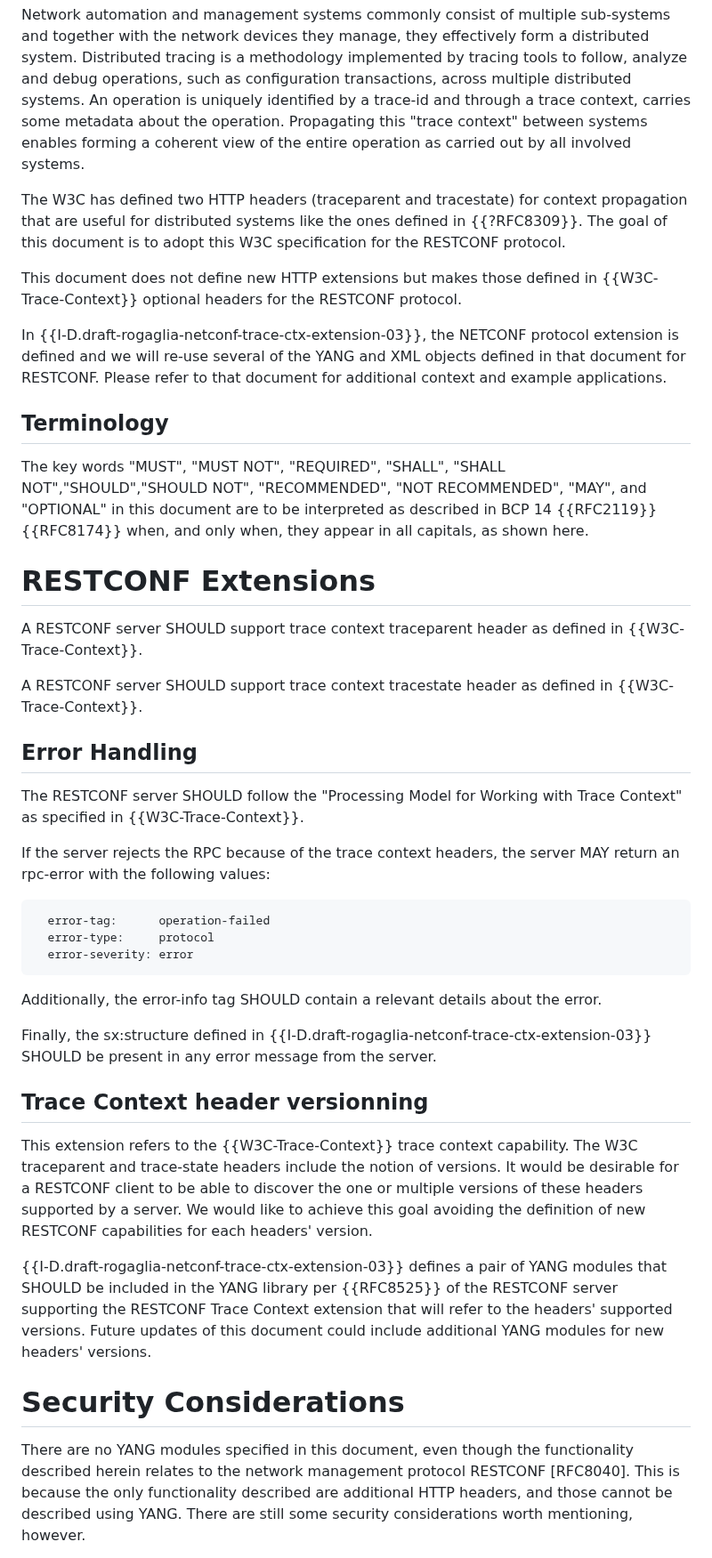
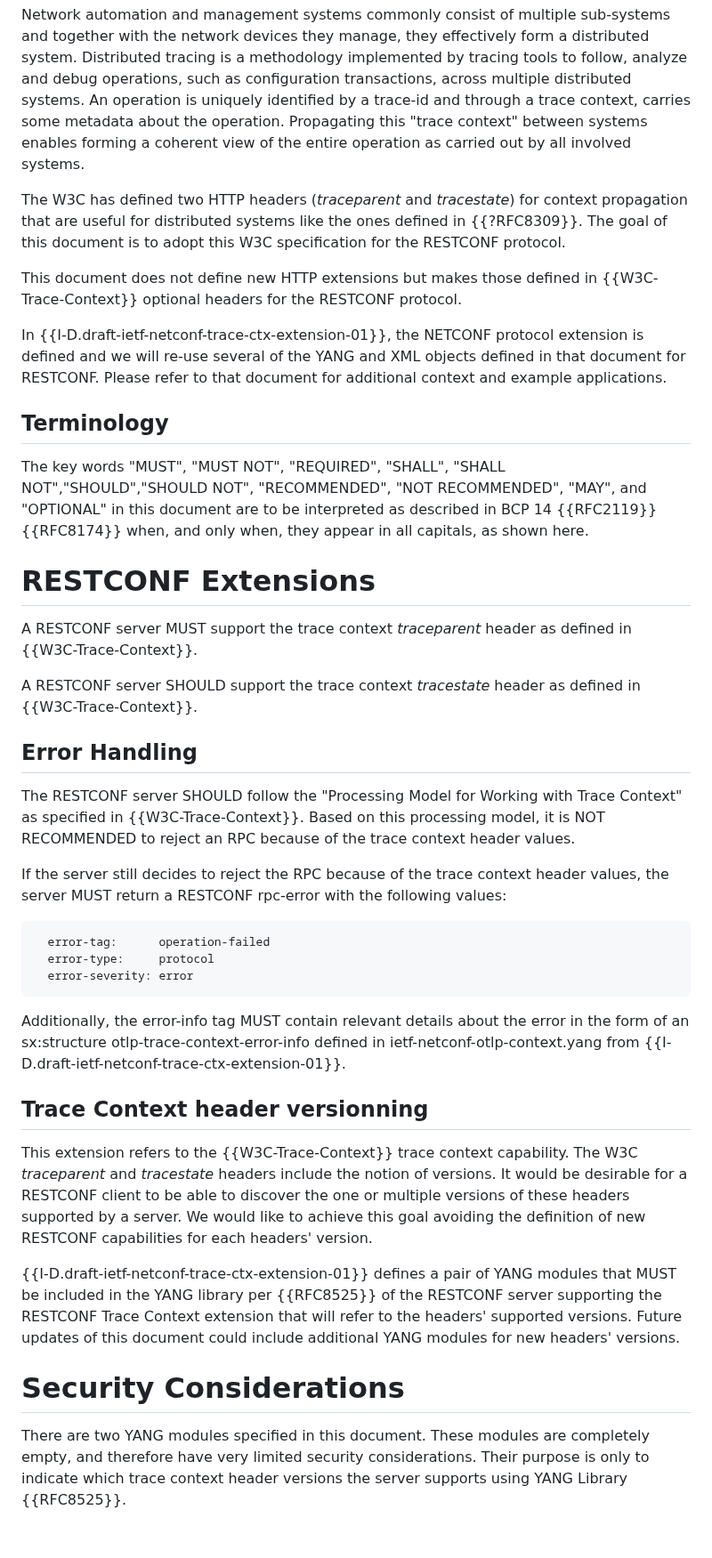
Before and after one commit to netconf-wg/restconf-trace-ctx-headers, a Markdown page: draft-ietf-netconf-restconf-trace-ctx-headers.md, the part around one of its changes. Shown at 89% size. GitHub-like rendering; blank space fills up the shorter version.

Commit message:
Firmed up error handling and YANG-library to MUST-requirements. Fixed typos and some formatting.

```diff
--- a/draft-ietf-netconf-restconf-trace-ctx-headers.md
+++ b/draft-ietf-netconf-restconf-trace-ctx-headers.md
@@ -74,11 +74,11 @@ This document extends the RESTCONF protocol in order to support trace context pr
 Network automation and management systems commonly consist of multiple
 sub-systems and together with the network devices they manage, they effectively form a distributed system.  Distributed tracing is a methodology implemented by tracing tools to follow, analyze and debug operations, such as configuration transactions, across multiple distributed systems.  An operation is uniquely identified by a trace-id and through a trace context, carries some metadata about the operation.  Propagating this "trace context" between systems enables forming a coherent view of the entire operation as carried out by all involved systems.
 
-The W3C has defined two HTTP headers (traceparent and tracestate) for context propagation that are useful for distributed systems like the ones defined in {{?RFC8309}}. The goal of this document is to adopt this W3C specification for the RESTCONF protocol.
+The W3C has defined two HTTP headers (_traceparent_ and _tracestate_) for context propagation that are useful for distributed systems like the ones defined in {{?RFC8309}}. The goal of this document is to adopt this W3C specification for the RESTCONF protocol.
 
 This document does not define new HTTP extensions but makes those defined in {{W3C-Trace-Context}} optional headers for the RESTCONF protocol.
 
-In {{I-D.draft-rogaglia-netconf-trace-ctx-extension-03}}, the NETCONF protocol extension is defined and we will re-use several of the YANG and XML objects defined in that document for RESTCONF. Please refer to that document for additional context and example applications.
+In {{I-D.draft-ietf-netconf-trace-ctx-extension-01}}, the NETCONF protocol extension is defined and we will re-use several of the YANG and XML objects defined in that document for RESTCONF. Please refer to that document for additional context and example applications.
 
 ## Terminology
 
@@ -86,31 +86,29 @@ The key words "MUST", "MUST NOT", "REQUIRED", "SHALL", "SHALL NOT","SHOULD","SHO
 
 # RESTCONF Extensions
 
-A RESTCONF server SHOULD support trace context traceparent header as defined in {{W3C-Trace-Context}}.
+A RESTCONF server MUST support the trace context _traceparent_ header as defined in {{W3C-Trace-Context}}.
 
-A RESTCONF server SHOULD support trace context tracestate header as defined in {{W3C-Trace-Context}}.
+A RESTCONF server SHOULD support the trace context _tracestate_ header as defined in {{W3C-Trace-Context}}.
 
 ## Error Handling
 
-The RESTCONF server SHOULD follow the "Processing Model for Working with Trace Context" as specified in {{W3C-Trace-Context}}.
+The RESTCONF server SHOULD follow the "Processing Model for Working with Trace Context" as specified in {{W3C-Trace-Context}}.  Based on this processing model, it is NOT RECOMMENDED to reject an RPC because of the trace context header values.
 
-If the server rejects the RPC because of the trace context headers, the server MAY return an rpc-error with the following values:
+If the server still decides to reject the RPC because of the trace context header values, the server MUST return a RESTCONF rpc-error with the following values:
 
       error-tag:      operation-failed
       error-type:     protocol
       error-severity: error
 
- Additionally, the error-info tag SHOULD contain a relevant details about the error.
-
- Finally, the sx:structure defined in {{I-D.draft-rogaglia-netconf-trace-ctx-extension-03}} SHOULD be present in any error message from the server.
+ Additionally, the error-info tag MUST contain relevant details about the error in the form of an sx:structure otlp-trace-context-error-info defined in ietf-netconf-otlp-context.yang from {{I-D.draft-ietf-netconf-trace-ctx-extension-01}}.
 
 ## Trace Context header versionning
 
-This extension refers to the {{W3C-Trace-Context}} trace context capability. The W3C traceparent and trace-state headers include the notion of versions. It would be desirable for a RESTCONF client to be able to discover the one or multiple versions of these headers supported by a server. We would like to achieve this goal avoiding the definition of new RESTCONF capabilities for each headers' version.
+This extension refers to the {{W3C-Trace-Context}} trace context capability. The W3C _traceparent_ and _tracestate_ headers include the notion of versions. It would be desirable for a RESTCONF client to be able to discover the one or multiple versions of these headers supported by a server. We would like to achieve this goal avoiding the definition of new RESTCONF capabilities for each headers' version.
 
-{{I-D.draft-rogaglia-netconf-trace-ctx-extension-03}} defines a pair of YANG modules that SHOULD be included in the YANG library per {{RFC8525}} of the RESTCONF server supporting the RESTCONF Trace Context extension that will refer to the headers' supported versions. Future updates of this document could include additional YANG modules for new headers' versions.
+{{I-D.draft-ietf-netconf-trace-ctx-extension-01}} defines a pair of YANG modules that MUST be included in the YANG library per {{RFC8525}} of the RESTCONF server supporting the RESTCONF Trace Context extension that will refer to the headers' supported versions. Future updates of this document could include additional YANG modules for new headers' versions.
 
 # Security Considerations
 
-There are no YANG modules specified in this document, even though the functionality described herein relates to the network management protocol RESTCONF [RFC8040].  This is because the only functionality described are additional HTTP headers, and those cannot be described using YANG. There are still some security considerations worth mentioning, however.
+There are two YANG modules specified in this document.  These modules are completely empty, and therefore have very limited security considerations. Their purpose is only to indicate which trace context header versions the server supports using YANG Library {{RFC8525}}.
 
```
Also changed, not shown: other parts of draft-ietf-netconf-restconf-trace-ctx-headers.md (+8 -5 lines).
